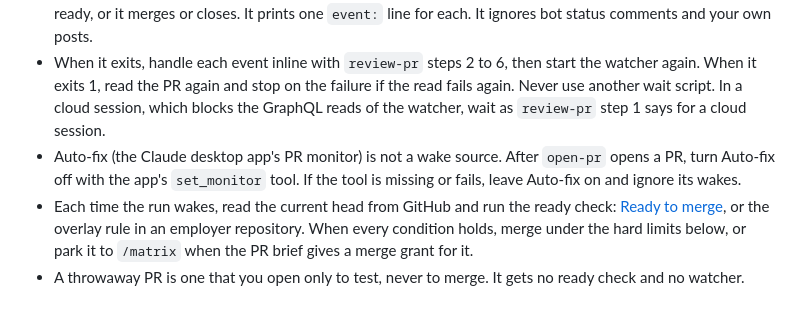
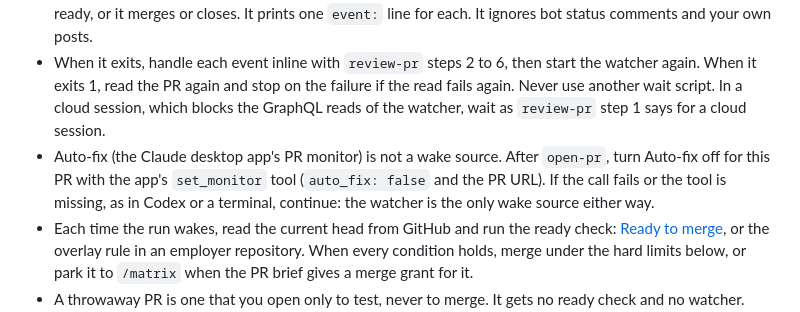
Before and after one commit to sucramual/mp, a Markdown page: skills/neo/SKILL.md, the part around the change. Rendered like a GitHub page.

Commit message:
docs(neo): Auto-fix is off for every /neo PR, and a failed set_monitor call does not stop the run

```diff
--- a/skills/neo/SKILL.md
+++ b/skills/neo/SKILL.md
@@ -43,7 +43,7 @@ Publish with `open-pr --no-review`. You take each PR to ready yourself, inline,
 
 - In local Claude Code, the PR watcher is the only wake source for an open PR. Run `bash <review-pr skill dir>/scripts/watch-pr.sh <owner>/<repo> <pr>` with `run_in_background: true`, one for each open PR, and end the turn. Add `--timeout 900` while the reviewer has not covered the head, so `event: timeout` sends you to `review-pr` step 2 and its re-trigger. It exits when a required check finishes, the review decision changes, a comment, review, or reaction arrives, the head moves, a conflict appears, the PR becomes ready, or it merges or closes. It prints one `event:` line for each. It ignores bot status comments and your own posts.
 - When it exits, handle each event inline with `review-pr` steps 2 to 6, then start the watcher again. When it exits 1, read the PR again and stop on the failure if the read fails again. Never use another wait script. In a cloud session, which blocks the GraphQL reads of the watcher, wait as `review-pr` step 1 says for a cloud session.
-- Auto-fix (the Claude desktop app's PR monitor) is not a wake source. After `open-pr` opens a PR, turn Auto-fix off with the app's `set_monitor` tool. If the tool is missing or fails, leave Auto-fix on and ignore its wakes.
+- Auto-fix (the Claude desktop app's PR monitor) is not a wake source. After `open-pr`, turn Auto-fix off for this PR with the app's `set_monitor` tool (`auto_fix: false` and the PR URL). If the call fails or the tool is missing, as in Codex or a terminal, continue: the watcher is the only wake source either way.
 - Each time the run wakes, read the current head from GitHub and run the ready check: [Ready to merge](https://raw.githubusercontent.com/sucramual/mp/main/skills/review-pr/references/ready-to-merge.md), or the overlay rule in an employer repository. When every condition holds, merge under the hard limits below, or park it to `/matrix` when the PR brief gives a merge grant for it.
 - A throwaway PR is one that you open only to test, never to merge. It gets no ready check and no watcher. When its test ends, close it. Delete its branch and any environment it made.
 
```
